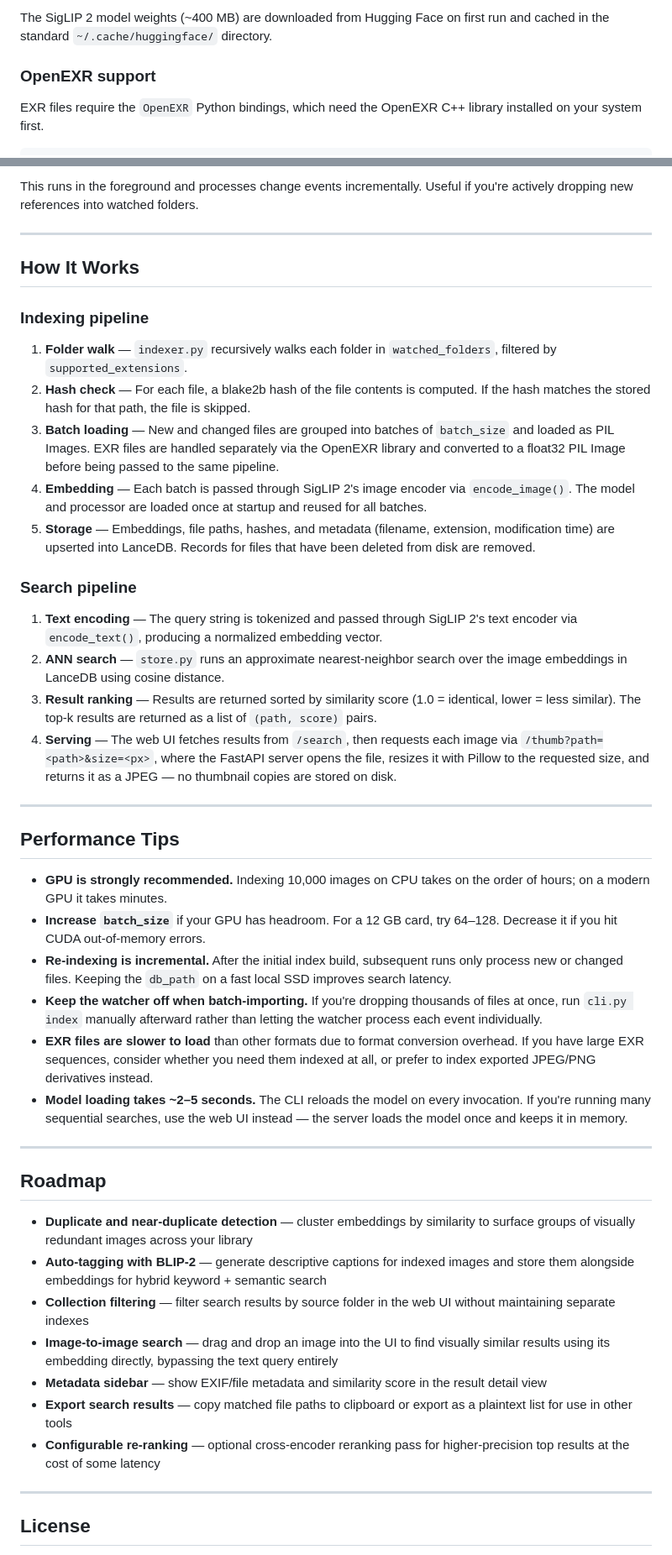
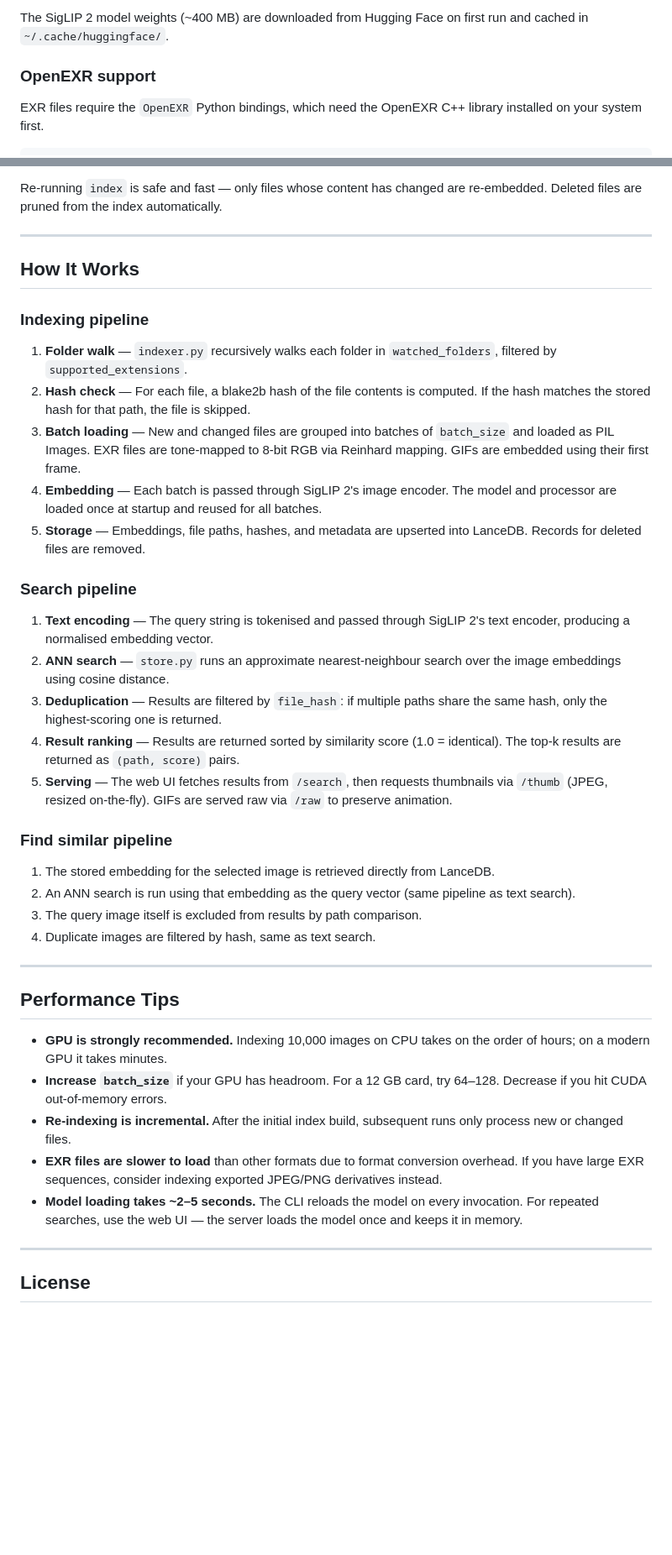
Before and after one commit to Harrisooon/semantic_search, a Markdown page: README.md, 2 parts joined by grey strips. Shown at 84% size. GitHub-like rendering; blank space fills up the shorter version.

````diff
--- a/README.md
+++ b/README.md
@@ -83,6 +80,6 @@ pip install torch torchvision --index-url https://download.pytorch.org/whl/cu121
 ```
 
-The SigLIP 2 model weights (~400 MB) are downloaded from Hugging Face on first run and cached in the standard `~/.cache/huggingface/` directory.
+The SigLIP 2 model weights (~400 MB) are downloaded from Hugging Face on first run and cached in `~/.cache/huggingface/`.
 
 ### OpenEXR support
 
@@ -205,6 +170,6 @@ python -m refsearch.watcher
 ```
 
-This runs in the foreground and processes change events incrementally. Useful if you're actively dropping new references into watched folders.
+Re-running `index` is safe and fast — only files whose content has changed are re-embedded. Deleted files are pruned from the index automatically.
 
 ---
 
@@ -214,39 +179,34 @@ This runs in the foreground and processes change events incrementally. Useful if
 
 1. **Folder walk** — `indexer.py` recursively walks each folder in `watched_folders`, filtered by `supported_extensions`.
 2. **Hash check** — For each file, a blake2b hash of the file contents is computed. If the hash matches the stored hash for that path, the file is skipped.
-3. **Batch loading** — New and changed files are grouped into batches of `batch_size` and loaded as PIL Images. EXR files are handled separately via the OpenEXR library and converted to a float32 PIL Image before being passed to the same pipeline.
-4. **Embedding** — Each batch is passed through SigLIP 2's image encoder via `encode_image()`. The model and processor are loaded once at startup and reused for all batches.
-5. **Storage** — Embeddings, file paths, hashes, and metadata (filename, extension, modification time) are upserted into LanceDB. Records for files that have been deleted from disk are removed.
+3. **Batch loading** — New and changed files are grouped into batches of `batch_size` and loaded as PIL Images. EXR files are tone-mapped to 8-bit RGB via Reinhard mapping. GIFs are embedded using their first frame.
+4. **Embedding** — Each batch is passed through SigLIP 2's image encoder. The model and processor are loaded once at startup and reused for all batches.
+5. **Storage** — Embeddings, file paths, hashes, and metadata are upserted into LanceDB. Records for deleted files are removed.
 
 ### Search pipeline
 
-1. **Text encoding** — The query string is tokenized and passed through SigLIP 2's text encoder via `encode_text()`, producing a normalized embedding vector.
-2. **ANN search** — `store.py` runs an approximate nearest-neighbor search over the image embeddings in LanceDB using cosine distance.
-3. **Result ranking** — Results are returned sorted by similarity score (1.0 = identical, lower = less similar). The top-k results are returned as a list of `(path, score)` pairs.
-4. **Serving** — The web UI fetches results from `/search`, then requests each image via `/thumb?path=<path>&size=<px>`, where the FastAPI server opens the file, resizes it with Pillow to the requested size, and returns it as a JPEG — no thumbnail copies are stored on disk.
+1. **Text encoding** — The query string is tokenised and passed through SigLIP 2's text encoder, producing a normalised embedding vector.
+2. **ANN search** — `store.py` runs an approximate nearest-neighbour search over the image embeddings using cosine distance.
+3. **Deduplication** — Results are filtered by `file_hash`: if multiple paths share the same hash, only the highest-scoring one is returned.
+4. **Result ranking** — Results are returned sorted by similarity score (1.0 = identical). The top-k results are returned as `(path, score)` pairs.
+5. **Serving** — The web UI fetches results from `/search`, then requests thumbnails via `/thumb` (JPEG, resized on-the-fly). GIFs are served raw via `/raw` to preserve animation.
+
+### Find similar pipeline
+
+1. The stored embedding for the selected image is retrieved directly from LanceDB.
+2. An ANN search is run using that embedding as the query vector (same pipeline as text search).
+3. The query image itself is excluded from results by path comparison.
+4. Duplicate images are filtered by hash, same as text search.
 
 ---
 
 ## Performance Tips
 
 - **GPU is strongly recommended.** Indexing 10,000 images on CPU takes on the order of hours; on a modern GPU it takes minutes.
-- **Increase `batch_size`** if your GPU has headroom. For a 12 GB card, try 64–128. Decrease it if you hit CUDA out-of-memory errors.
-- **Re-indexing is incremental.** After the initial index build, subsequent runs only process new or changed files. Keeping the `db_path` on a fast local SSD improves search latency.
-- **Keep the watcher off when batch-importing.** If you're dropping thousands of files at once, run `cli.py index` manually afterward rather than letting the watcher process each event individually.
-- **EXR files are slower to load** than other formats due to format conversion overhead. If you have large EXR sequences, consider whether you need them indexed at all, or prefer to index exported JPEG/PNG derivatives instead.
-- **Model loading takes ~2–5 seconds.** The CLI reloads the model on every invocation. If you're running many sequential searches, use the web UI instead — the server loads the model once and keeps it in memory.
-
----
-
-## Roadmap
-
-- **Duplicate and near-duplicate detection** — cluster embeddings by similarity to surface groups of visually redundant images across your library
-- **Auto-tagging with BLIP-2** — generate descriptive captions for indexed images and store them alongside embeddings for hybrid keyword + semantic search
-- **Collection filtering** — filter search results by source folder in the web UI without maintaining separate indexes
-- **Image-to-image search** — drag and drop an image into the UI to find visually similar results using its embedding directly, bypassing the text query entirely
-- **Metadata sidebar** — show EXIF/file metadata and similarity score in the result detail view
-- **Export search results** — copy matched file paths to clipboard or export as a plaintext list for use in other tools
-- **Configurable re-ranking** — optional cross-encoder reranking pass for higher-precision top results at the cost of some latency
+- **Increase `batch_size`** if your GPU has headroom. For a 12 GB card, try 64–128. Decrease if you hit CUDA out-of-memory errors.
+- **Re-indexing is incremental.** After the initial index build, subsequent runs only process new or changed files.
+- **EXR files are slower to load** than other formats due to format conversion overhead. If you have large EXR sequences, consider indexing exported JPEG/PNG derivatives instead.
+- **Model loading takes ~2–5 seconds.** The CLI reloads the model on every invocation. For repeated searches, use the web UI — the server loads the model once and keeps it in memory.
 
 ---
 
````
Also changed, not shown: other parts of README.md (+42 -77 lines).
